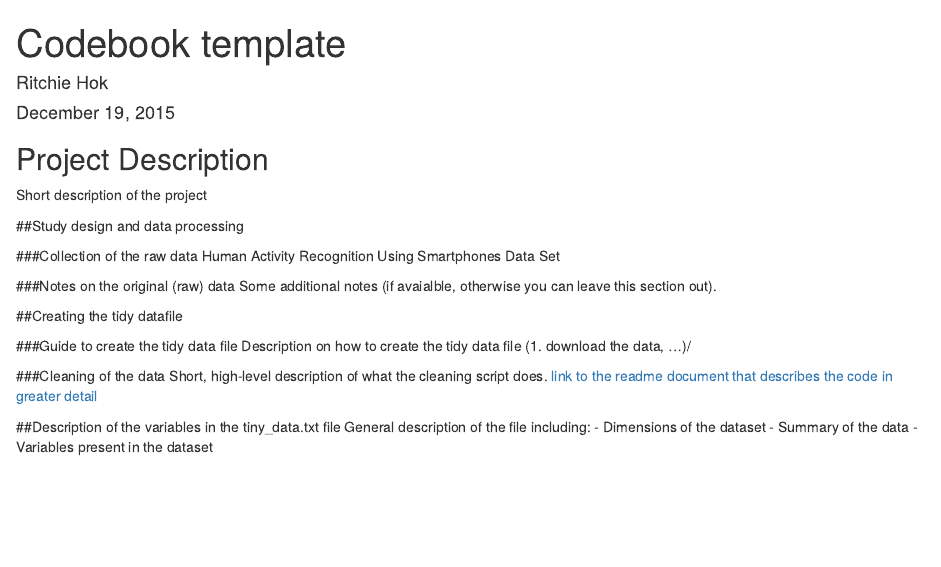
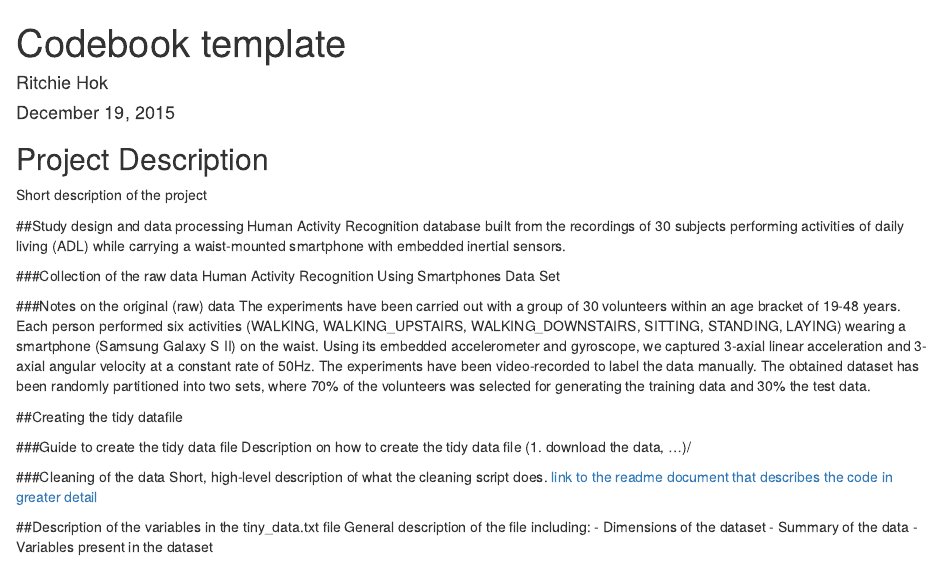
Before and after one commit to ritchiehok/getdata035-assignment, an R Markdown document (codebook.rmd): the page in a window 1100 px wide, from its top. Rendered offline with R 4.5, knitr and Pandoc, with nearby package versions.

Commit message:
Update codebook.rmd

```diff
--- a/codebook.rmd
+++ b/codebook.rmd
@@ -11,12 +11,13 @@ output:
 Short description of the project
 
 ##Study design and data processing
+Human Activity Recognition database built from the recordings of 30 subjects performing activities of daily living (ADL) while carrying a waist-mounted smartphone with embedded inertial sensors.
 
 ###Collection of the raw data
 Human Activity Recognition Using Smartphones Data Set
 
 ###Notes on the original (raw) data
-Some additional notes (if avaialble, otherwise you can leave this section out).
+The experiments have been carried out with a group of 30 volunteers within an age bracket of 19-48 years. Each person performed six activities (WALKING, WALKING_UPSTAIRS, WALKING_DOWNSTAIRS, SITTING, STANDING, LAYING) wearing a smartphone (Samsung Galaxy S II) on the waist. Using its embedded accelerometer and gyroscope, we captured 3-axial linear acceleration and 3-axial angular velocity at a constant rate of 50Hz. The experiments have been video-recorded to label the data manually. The obtained dataset has been randomly partitioned into two sets, where 70% of the volunteers was selected for generating the training data and 30% the test data.
 
 ##Creating the tidy datafile
 
```
